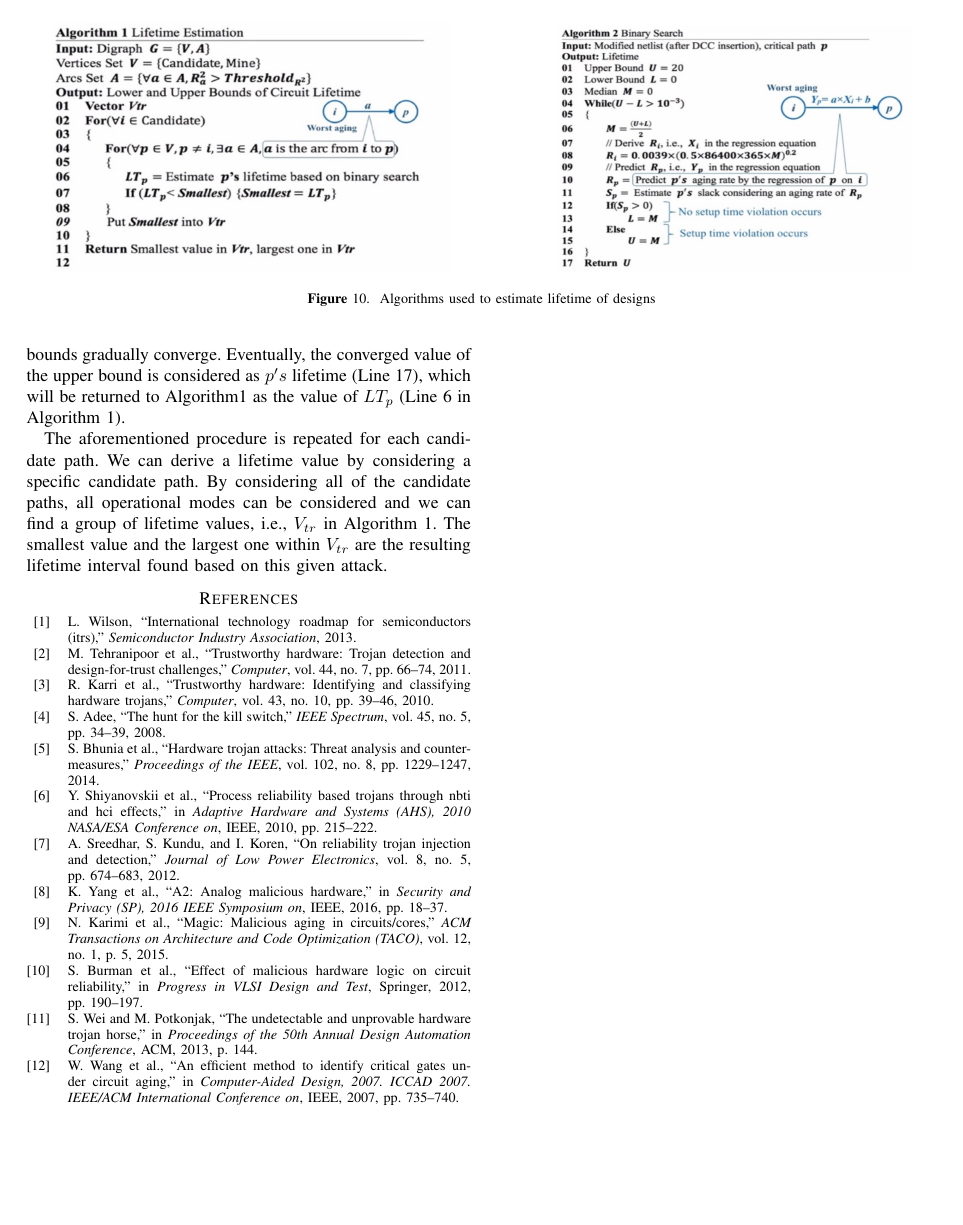
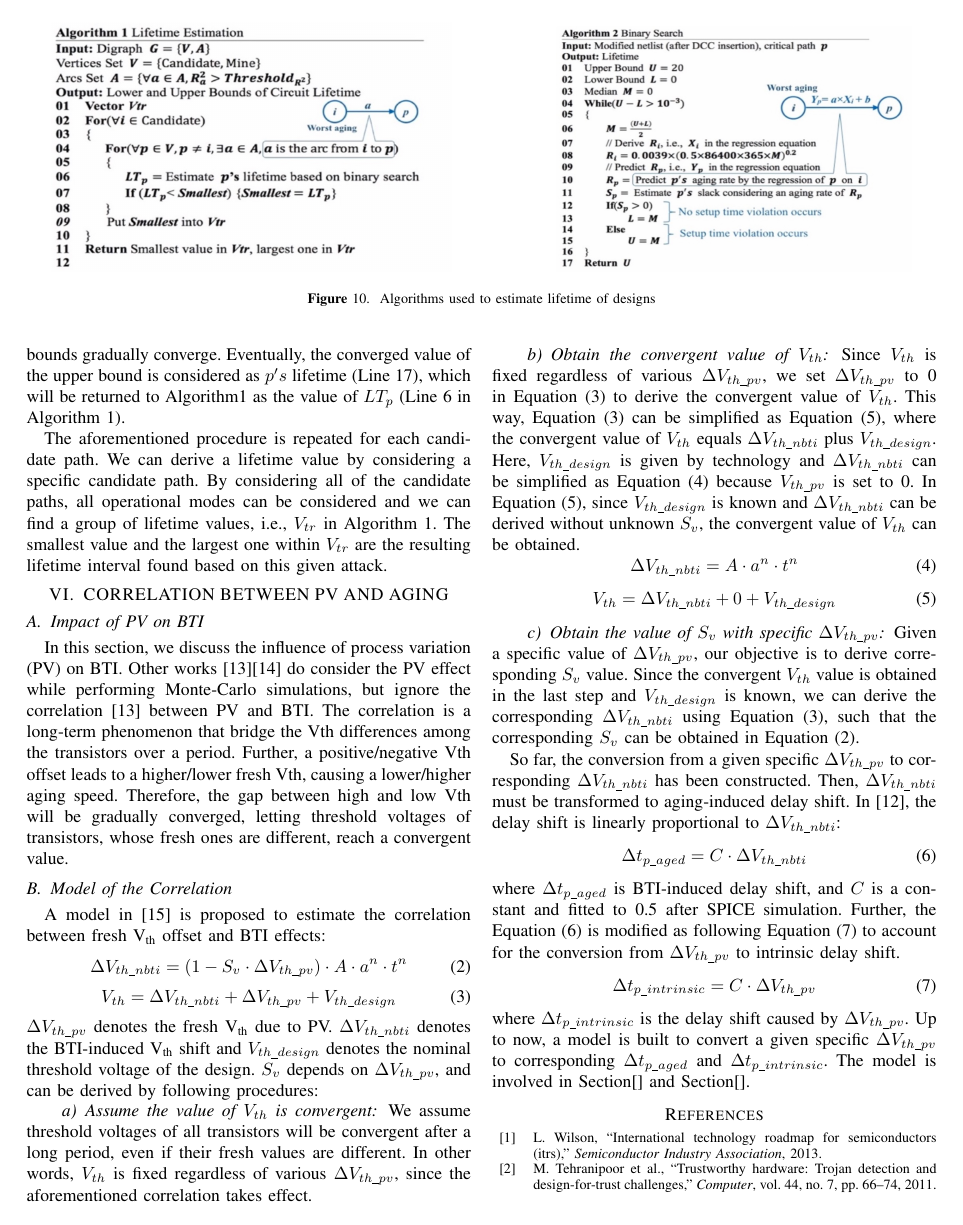
Before and after one commit to eric830303/HTH-LaTeX, a LaTeX paper (main.tex, which reads correlation.tex): page 6 of 6 before the commit and page 6 of 7 after it. Compiled offline with pdfLaTeX.

Commit message:
18/4/20 Upload correlation.tex and Associated Figures

```diff
--- /dev/null
+++ b/correlation.tex
@@ -0,0 +1,54 @@
+ %--------------------------------- Experimental Results ----------------------------------------------------------------
+% (10)
+\section{CORRELATION BETWEEN PV AND AGING}
+\label{sec:correlation}
+\subsection{Impact of PV on BTI}
+\label{sec:correlation}
+In this section, we discuss the influence of process variation (PV) on BTI. Other works \cite{kiamehr2016impact}\cite{chen2013novel} do consider the PV effect while performing Monte-Carlo simulations, but ignore the correlation \cite{kiamehr2016impact} between PV and BTI. The correlation is a long-term phenomenon that bridge the Vth differences among the transistors over a period. Further, a positive/negative Vth offset leads to a higher/lower fresh Vth, causing a lower/higher aging speed. Therefore, the gap between high and low Vth will be gradually converged, letting threshold voltages of transistors, whose fresh ones are different, reach a convergent value.
+
+\subsection{Model of the Correlation}
+A model in~\cite{gomez2016early} is proposed to estimate the correlation between fresh V\textsubscript{th} offset and BTI effects:
+\begin{equation}
+	\centering
+	\Delta V_{th\_nbti} = (1 - S_{v} \cdot \Delta V_{th\_pv})  \cdot A \cdot a^n \cdot t^n
+	\label{eq:cor}
+\end{equation}
+\begin{equation}
+	\centering
+	V_{th} = \Delta V_{th\_nbti} + \Delta V_{th\_pv} + V_{th\_design}
+	\label{eq:conv}
+\end{equation}
+$\Delta V_{th\_pv}$ denotes the fresh V\textsubscript{th} due to PV. $\Delta V_{th\_nbti}$ denotes the BTI-induced V\textsubscript{th} shift and $V_{th\_design}$ denotes the nominal threshold voltage of the design. $S_{v}$ depends on $\Delta V_{th\_pv}$, and can be derived by following procedures:
+
+\paragraph{Assume the value of $V_{th}$ is convergent}
+We assume threshold voltages of all transistors will be convergent after a long period, even if their fresh values are different. In other words, $V_{th}$ is fixed regardless of various $\Delta V_{th\_pv}$, since the aforementioned correlation takes effect.
+
+\paragraph{Obtain the convergent value of $V_{th}$}
+Since $V_{th}$ is fixed regardless of various $\Delta V_{th\_pv}$, we set $\Delta V_{th\_pv}$ to 0 in Equation~(\ref{eq:conv}) to derive the convergent value of $V_{th}$. This way, Equation~(\ref{eq:conv}) can be simplified as Equation~(\ref{eq:conv2}), where the convergent value of $V_{th}$ equals $\Delta V_{th\_nbti}$ plus $V_{th\_design}$. Here, $V_{th\_design}$ is given by technology and $\Delta V_{th\_nbti}$ can be simplified as Equation~(\ref{eq:cor2}) because $V_{th\_pv}$ is set to 0. In Equation~(\ref{eq:conv2}), since $V_{th\_design}$ is known and $\Delta V_{th\_nbti}$ can be derived without unknown $S_{v}$, the convergent value of $V_{th}$ can be obtained.
+\begin{equation}
+	\centering
+	\Delta V_{th\_nbti} = A \cdot a^n \cdot t^n
+	\label{eq:cor2}
+\end{equation}
+\begin{equation}
+	\centering
+	V_{th} = \Delta V_{th\_nbti} + 0 + V_{th\_design}
+	\label{eq:conv2}
+\end{equation}
+\paragraph{Obtain the value of $S_{v}$ with specific $\Delta V_{th\_pv}$}
+Given a specific value of $\Delta V_{th\_pv}$, our objective is to derive corresponding $S_{v}$ value. Since the convergent $V_{th}$ value is obtained in the last step and $V_{th\_design}$ is known, we can derive the corresponding $\Delta V_{th\_nbti}$ using Equation~(\ref{eq:conv}), such that the corresponding $S_{v}$ can be obtained in Equation~(\ref{eq:cor}).
+
+%Shortly speaking, given a specific value of $\Delta V_{th\_pv}$, our objective is to derive corresponding $S_{v}$ value. We first assume threshold voltages are convergent over a long-term period; then, since all the coefficients of Equation~(\ref{eq:cor}) are known, the value of $\Delta V_{th\_nbti}$ can be obtained.
+So far, the conversion from a given specific $\Delta V_{th\_pv}$ to corresponding $\Delta V_{th\_nbti}$ has been constructed. Then, $\Delta V_{th\_nbti}$ must be transformed to aging-induced delay shift. In~\cite{wang2007efficient}, the delay shift is linearly proportional to $\Delta V_{th\_nbti}$:
+\begin{equation}
+	\centering
+	\Delta t_{p\_aged} = C \cdot \Delta V_{th\_nbti}
+	\label{eq:vtodelay}
+\end{equation}
+where $\Delta t_{p\_aged}$ is BTI-induced delay shift, and $C$ is a constant and fitted to 0.5 after SPICE simulation. Further, the Equation~(\ref{eq:vtodelay}) is modified as following Equation~(\ref{eq:vtodelay2}) to account for the conversion from $\Delta V_{th\_pv}$ to intrinsic delay shift.
+\begin{equation}
+	\centering
+	\Delta t_{p\_intrinsic} = C \cdot \Delta V_{th\_pv}
+	\label{eq:vtodelay2}
+\end{equation}
+where $\Delta t_{p\_intrinsic}$ is the delay shift caused by $\Delta V_{th\_pv}$. Up to now, a model is built to convert a given specific $\Delta V_{th\_pv}$ to corresponding $\Delta t_{p\_aged}$ and $\Delta t_{p\_intrinsic}$. The model is involved in Section[] and Section[].
--- a/main.tex
+++ b/main.tex
@@ -81,6 +81,7 @@ E-mail: \{eric830303.cs05g@g2.nctu.edu.tw and kcw@cs.nctu.edu.tw\}}
 \input motivate
 \input framework
 \input lifetime
+\input correlation
 
 \IEEEpeerreviewmaketitle
 
```
Also changed, not shown: main.bbl, main.pdf, 4 other files.
